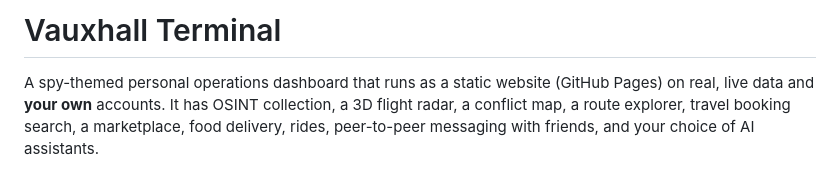
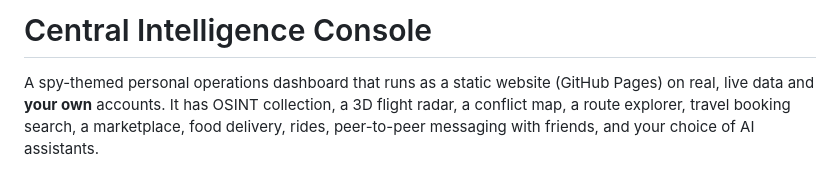
Before and after one commit to tomiso5/Central-Intelligence-Console, a Markdown page: README.md, the part around the change. Rendered like a GitHub page.

```diff
--- a/README.md
+++ b/README.md
@@ -1,4 +1,4 @@
-# Vauxhall Terminal
+# Central Intelligence Console
 
 A spy-themed personal operations dashboard that runs as a static website (GitHub Pages) on real, live data and **your own** accounts. It has OSINT collection, a 3D flight radar, a conflict map, a route explorer, travel booking search, a marketplace, food delivery, rides, peer-to-peer messaging with friends, and your choice of AI assistants.
 
```
